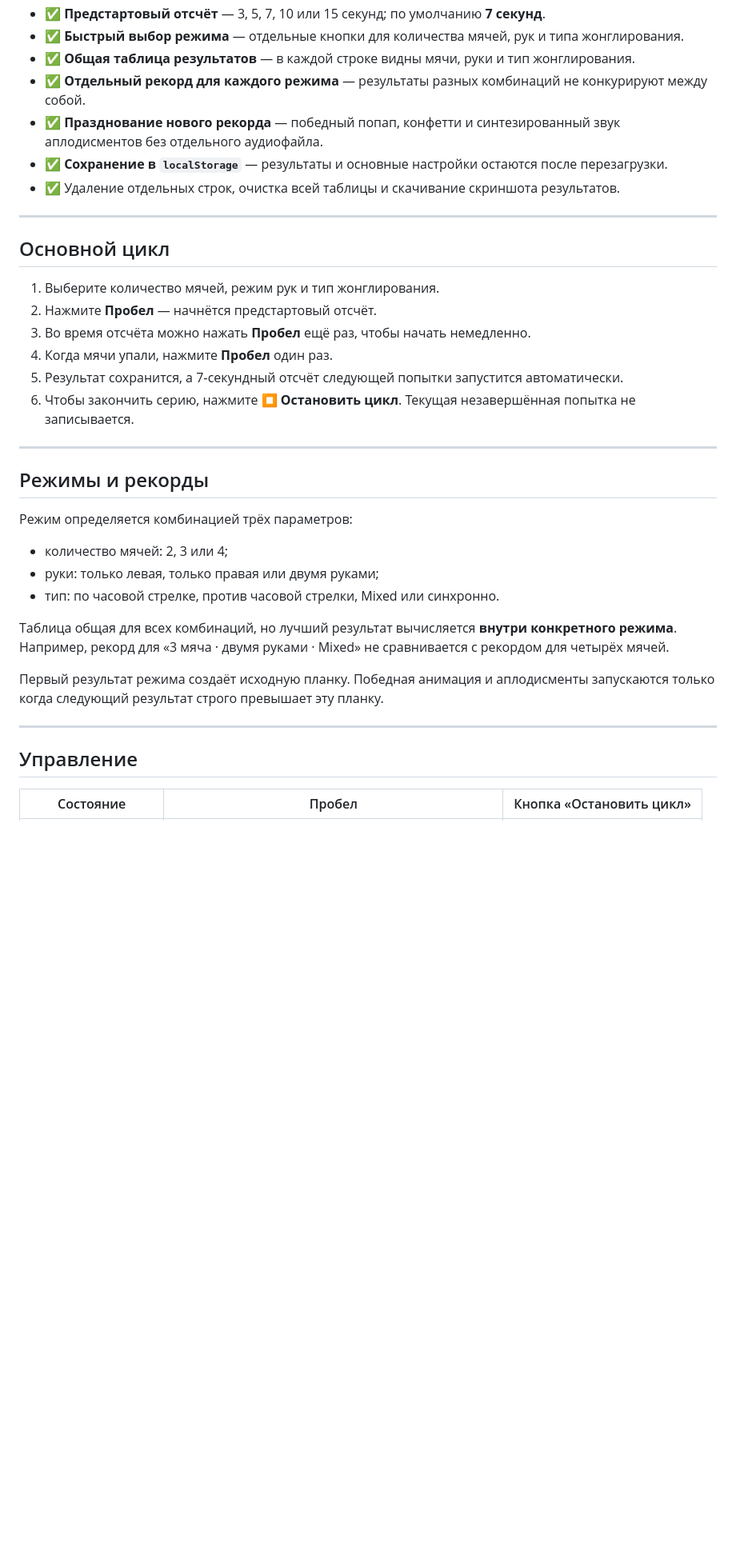
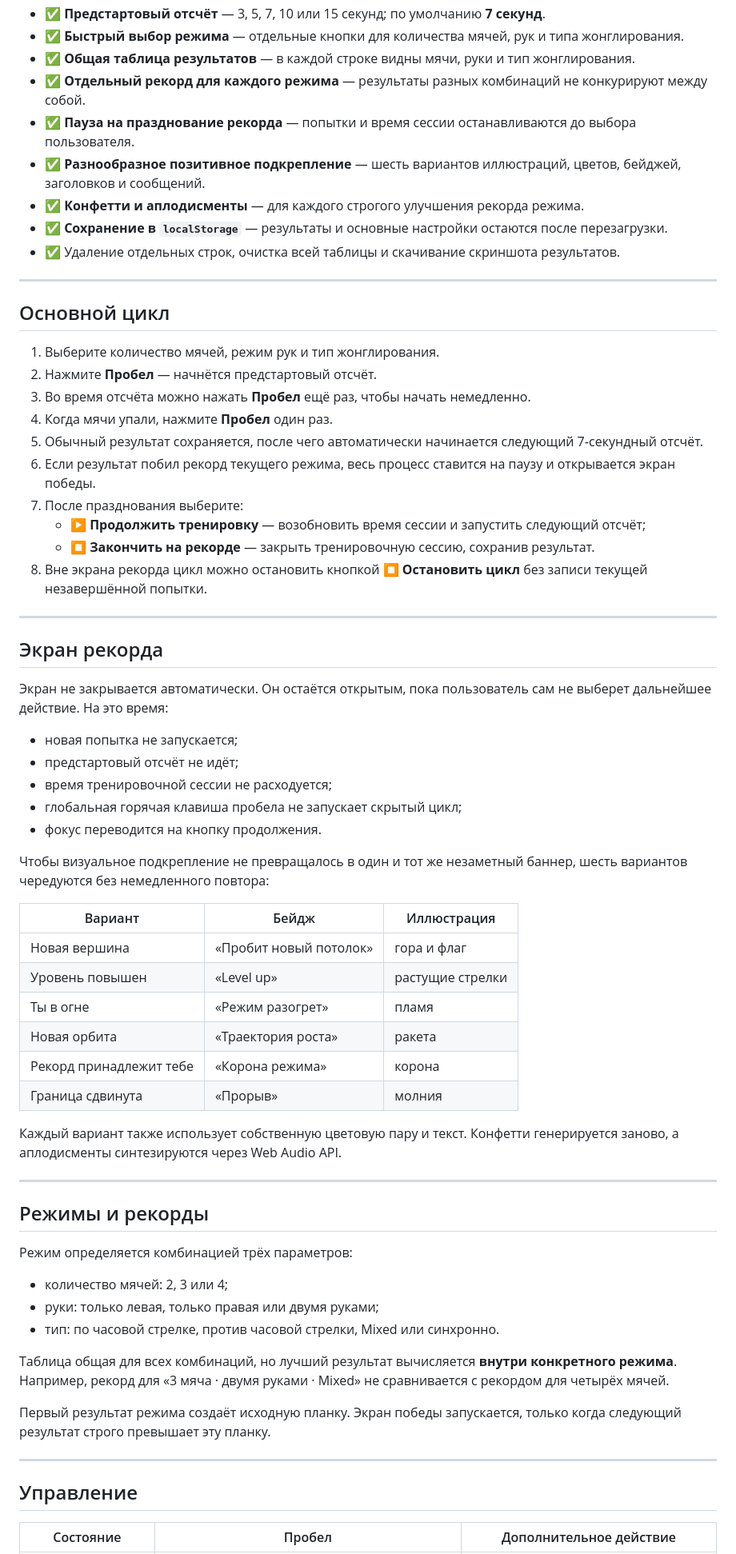
Before and after one commit to j-zhrv/juggling-practice-stopwatch, a Markdown page: README.md, the part around one of its changes. Shown at 80% size. GitHub-like rendering; blank space fills up the shorter version.

Commit message:
Document persistent varied celebrations

```diff
--- a/README.md
+++ b/README.md
@@ -14,7 +14,9 @@
 * ✅ **Быстрый выбор режима** — отдельные кнопки для количества мячей, рук и типа жонглирования.
 * ✅ **Общая таблица результатов** — в каждой строке видны мячи, руки и тип жонглирования.
 * ✅ **Отдельный рекорд для каждого режима** — результаты разных комбинаций не конкурируют между собой.
-* ✅ **Празднование нового рекорда** — победный попап, конфетти и синтезированный звук аплодисментов без отдельного аудиофайла.
+* ✅ **Пауза на празднование рекорда** — попытки и время сессии останавливаются до выбора пользователя.
+* ✅ **Разнообразное позитивное подкрепление** — шесть вариантов иллюстраций, цветов, бейджей, заголовков и сообщений.
+* ✅ **Конфетти и аплодисменты** — для каждого строгого улучшения рекорда режима.
 * ✅ **Сохранение в `localStorage`** — результаты и основные настройки остаются после перезагрузки.
 * ✅ Удаление отдельных строк, очистка всей таблицы и скачивание скриншота результатов.
 
@@ -26,8 +28,37 @@
 2. Нажмите **Пробел** — начнётся предстартовый отсчёт.
 3. Во время отсчёта можно нажать **Пробел** ещё раз, чтобы начать немедленно.
 4. Когда мячи упали, нажмите **Пробел** один раз.
-5. Результат сохранится, а 7‑секундный отсчёт следующей попытки запустится автоматически.
-6. Чтобы закончить серию, нажмите **⏹ Остановить цикл**. Текущая незавершённая попытка не записывается.
+5. Обычный результат сохраняется, после чего автоматически начинается следующий 7‑секундный отсчёт.
+6. Если результат побил рекорд текущего режима, весь процесс ставится на паузу и открывается экран победы.
+7. После празднования выберите:
+   * **▶ Продолжить тренировку** — возобновить время сессии и запустить следующий отсчёт;
+   * **⏹ Закончить на рекорде** — закрыть тренировочную сессию, сохранив результат.
+8. Вне экрана рекорда цикл можно остановить кнопкой **⏹ Остановить цикл** без записи текущей незавершённой попытки.
+
+---
+
+## Экран рекорда
+
+Экран не закрывается автоматически. Он остаётся открытым, пока пользователь сам не выберет дальнейшее действие. На это время:
+
+* новая попытка не запускается;
+* предстартовый отсчёт не идёт;
+* время тренировочной сессии не расходуется;
+* глобальная горячая клавиша пробела не запускает скрытый цикл;
+* фокус переводится на кнопку продолжения.
+
+Чтобы визуальное подкрепление не превращалось в один и тот же незаметный баннер, шесть вариантов чередуются без немедленного повтора:
+
+| Вариант | Бейдж | Иллюстрация |
+| --- | --- | --- |
+| Новая вершина | «Пробит новый потолок» | гора и флаг |
+| Уровень повышен | «Level up» | растущие стрелки |
+| Ты в огне | «Режим разогрет» | пламя |
+| Новая орбита | «Траектория роста» | ракета |
+| Рекорд принадлежит тебе | «Корона режима» | корона |
+| Граница сдвинута | «Прорыв» | молния |
+
+Каждый вариант также использует собственную цветовую пару и текст. Конфетти генерируется заново, а аплодисменты синтезируются через Web Audio API.
 
 ---
 
@@ -41,11 +72,11 @@
 
 Таблица общая для всех комбинаций, но лучший результат вычисляется **внутри конкретного режима**. Например, рекорд для «3 мяча · двумя руками · Mixed» не сравнивается с рекордом для четырёх мячей.
 
-Первый результат режима создаёт исходную планку. Победная анимация и аплодисменты запускаются только когда следующий результат строго превышает эту планку.
+Первый результат режима создаёт исходную планку. Экран победы запускается, только когда следующий результат строго превышает эту планку.
 
 ---
 
 ## Управление
 
-| Состояние | Пробел | Кнопка «Остановить цикл» |
+| Состояние | Пробел | Дополнительное действие |
 | --- | --- | --- |
```
Also changed, not shown: other parts of README.md (+9 -7 lines).
